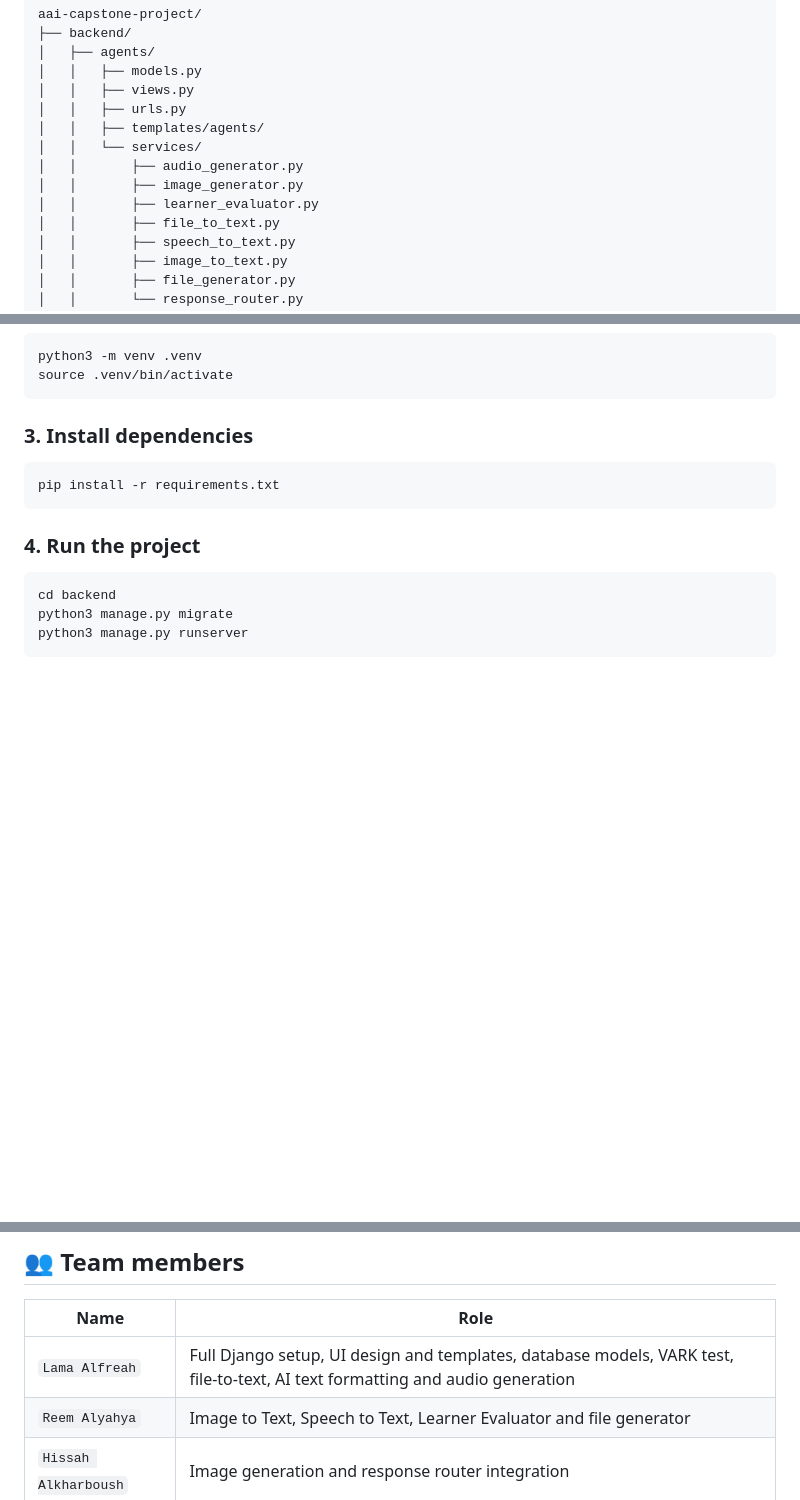
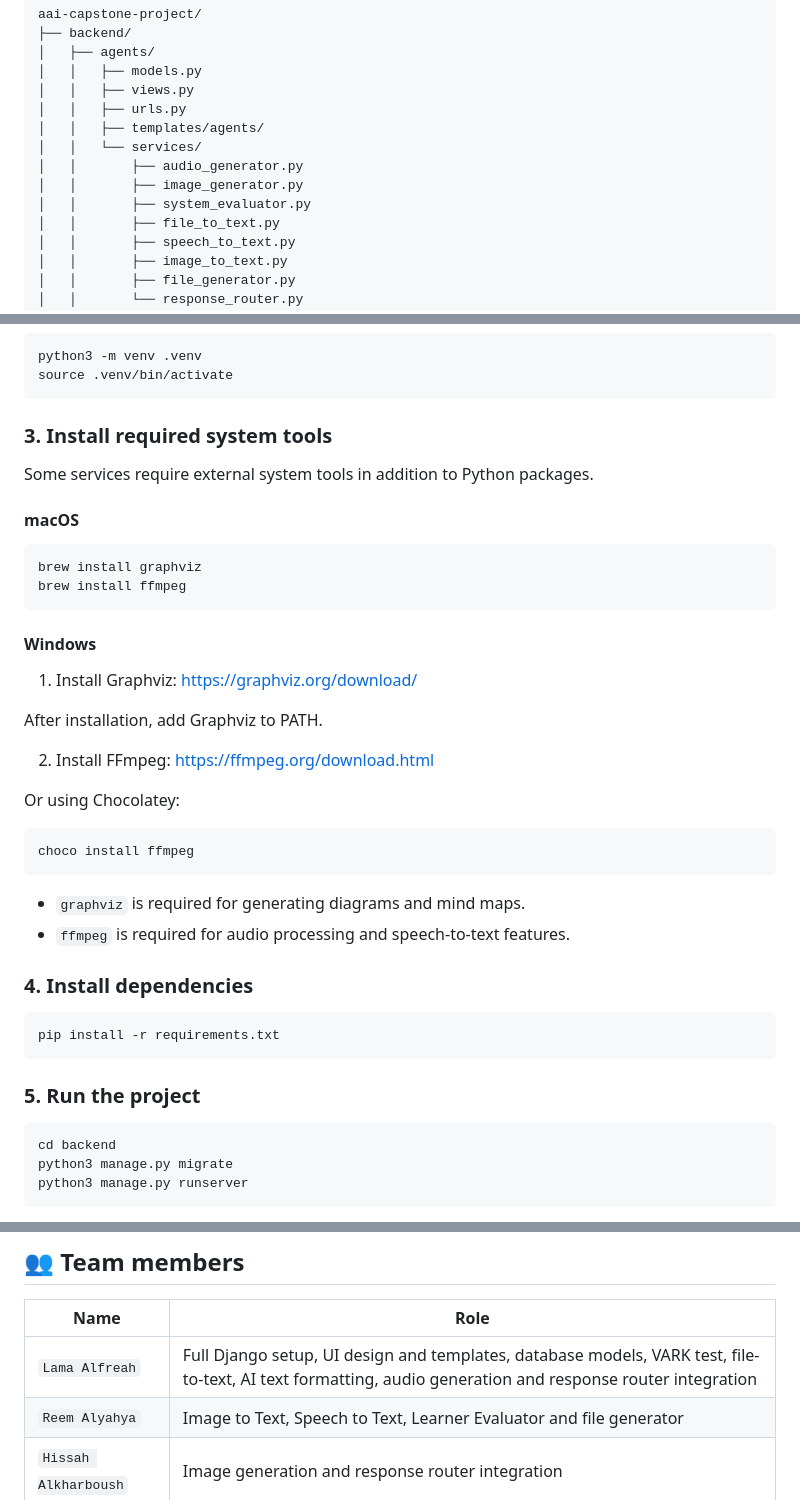
Before and after one commit to lamaalfreah/aai-capstone-project, a Markdown page: README.md, 3 parts joined by grey strips. GitHub-like rendering; blank space fills up the shorter version.

````diff
--- a/README.md
+++ b/README.md
@@ -177,7 +177,7 @@ aai-capstone-project/
 │   │   └── services/
 │   │       ├── audio_generator.py
 │   │       ├── image_generator.py
-│   │       ├── learner_evaluator.py
+│   │       ├── system_evaluator.py
 │   │       ├── file_to_text.py
 │   │       ├── speech_to_text.py
 │   │       ├── image_to_text.py
@@ -220,13 +220,43 @@ python3 -m venv .venv
 source .venv/bin/activate
 ```
 
-### 3. Install dependencies
+### 3. Install required system tools
+
+Some services require external system tools in addition to Python packages.
+
+#### macOS
+
+```bash
+brew install graphviz
+brew install ffmpeg
+```
+
+#### Windows
+
+1. Install Graphviz:
+https://graphviz.org/download/
+
+After installation, add Graphviz to PATH.
+
+2. Install FFmpeg:
+https://ffmpeg.org/download.html
+
+Or using Chocolatey:
+
+```bash
+choco install ffmpeg
+```
+
+- `graphviz` is required for generating diagrams and mind maps.
+- `ffmpeg` is required for audio processing and speech-to-text features.
+
+### 4. Install dependencies
 
 ```bash
 pip install -r requirements.txt
 ```
 
-### 4. Run the project
+### 5. Run the project
 
 ```bash
 cd backend
@@ -258,7 +288,7 @@ OPENAI_API_KEY=your-openai-api-key-here
 
 | Name | Role |
 |---|---|
-| `Lama Alfreah` | Full Django setup, UI design and templates, database models, VARK test, file-to-text, AI text formatting and audio generation |
+| `Lama Alfreah` | Full Django setup, UI design and templates, database models, VARK test, file-to-text, AI text formatting, audio generation and response router integration |
 | `Reem Alyahya` | Image to Text, Speech to Text, Learner Evaluator and file generator |
 | `Hissah Alkharboush` | Image generation and response router integration |
 
````
